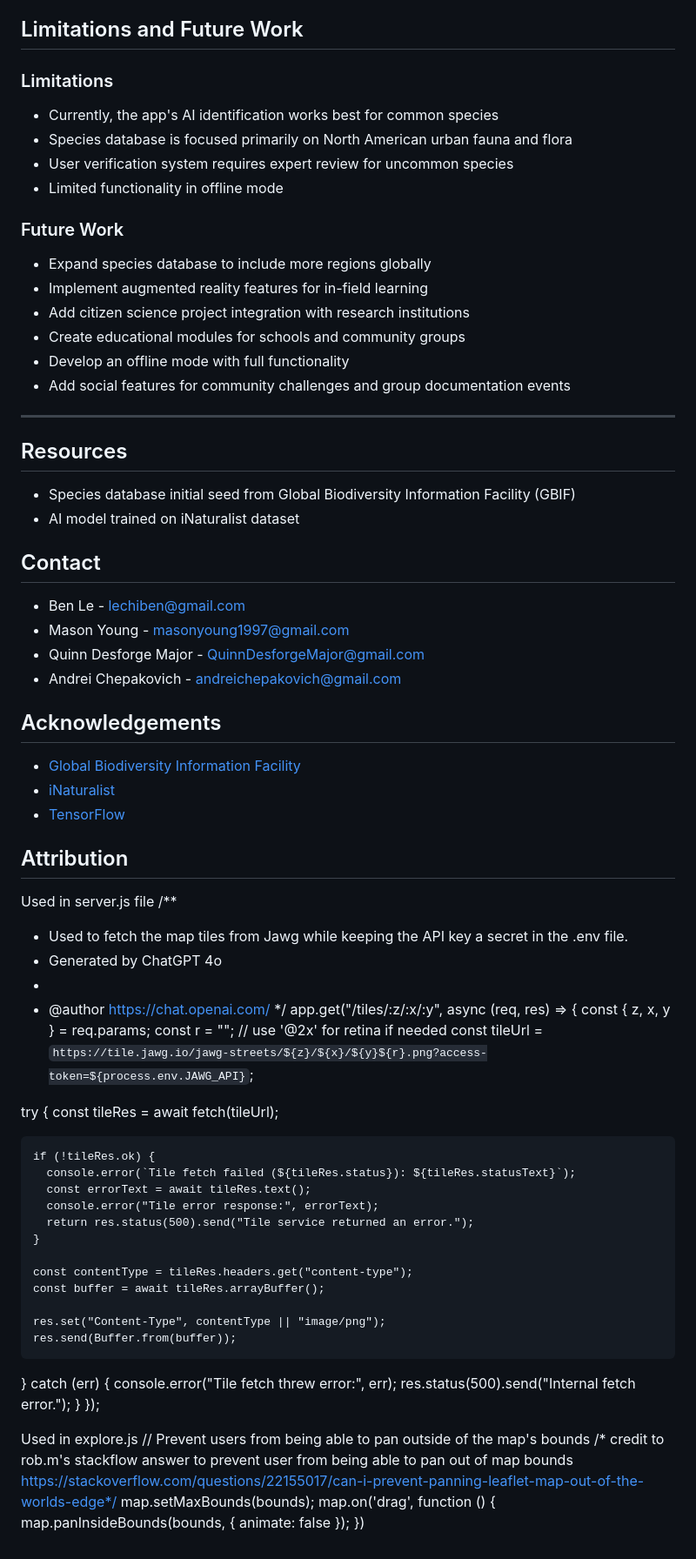
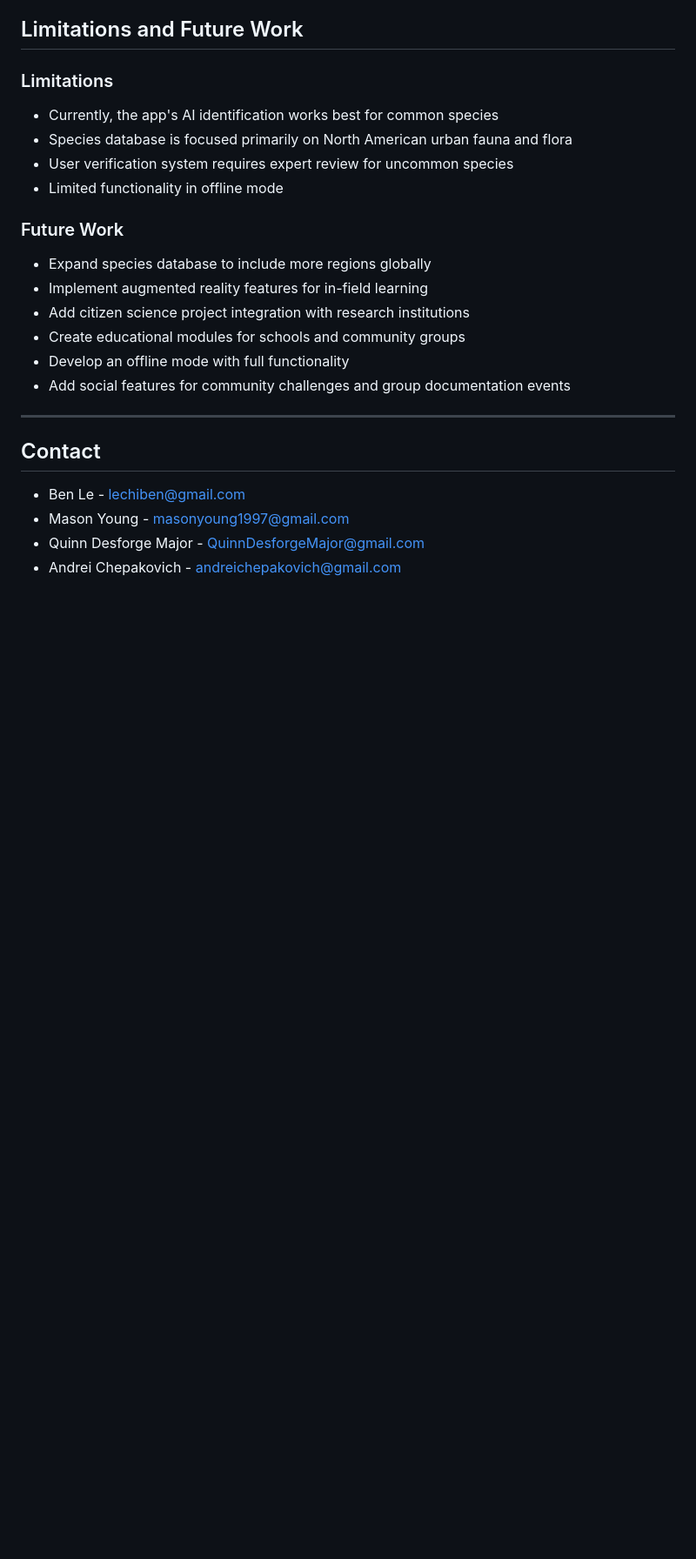
Before and after one commit to QuinnDM/2800-202510-DTC08, a Markdown page: README.md, the part around one of its changes. Shown at 87% size. GitHub-like rendering; blank space fills up the shorter version.

```diff
--- a/README.md
+++ b/README.md
@@ -148,64 +220,9 @@ Team Members:
 
 ---
 
-## Resources
-
-- Species database initial seed from Global Biodiversity Information Facility (GBIF)
-- AI model trained on iNaturalist dataset
-
 ## Contact
 
 - Ben Le - lechiben@gmail.com
 - Mason Young - masonyoung1997@gmail.com
 - Quinn Desforge Major - QuinnDesforgeMajor@gmail.com
 - Andrei Chepakovich - andreichepakovich@gmail.com
-
-## Acknowledgements
-
-- <a href="https://www.gbif.org/">Global Biodiversity Information Facility</a>
-- <a href="https://www.inaturalist.org/">iNaturalist</a>
-- <a href="https://www.tensorflow.org/">TensorFlow</a>
-
-## Attribution
-
-Used in server.js file
-/**
- * Used to fetch the map tiles from Jawg while keeping the API key a secret in the .env file.
- * Generated by ChatGPT 4o
- *
- * @author https://chat.openai.com/
- */
-app.get("/tiles/:z/:x/:y", async (req, res) => {
-  const { z, x, y } = req.params;
-  const r = ""; // use '@2x' for retina if needed
-  const tileUrl = `https://tile.jawg.io/jawg-streets/${z}/${x}/${y}${r}.png?access-token=${process.env.JAWG_API}`;
-
-  try {
-    const tileRes = await fetch(tileUrl);
-
-    if (!tileRes.ok) {
-      console.error(`Tile fetch failed (${tileRes.status}): ${tileRes.statusText}`);
-      const errorText = await tileRes.text();
-      console.error("Tile error response:", errorText);
-      return res.status(500).send("Tile service returned an error.");
-    }
-
-    const contentType = tileRes.headers.get("content-type");
-    const buffer = await tileRes.arrayBuffer();
-
-    res.set("Content-Type", contentType || "image/png");
-    res.send(Buffer.from(buffer));
-  } catch (err) {
-    console.error("Tile fetch threw error:", err);
-    res.status(500).send("Internal fetch error.");
-  }
-});
-
-Used in explore.js
-// Prevent users from being able to pan outside of the map's bounds
-/* credit to rob.m's stackflow answer to prevent user from being able to pan out of map bounds
-https://stackoverflow.com/questions/22155017/can-i-prevent-panning-leaflet-map-out-of-the-worlds-edge*/
-map.setMaxBounds(bounds);
-map.on('drag', function () {
-    map.panInsideBounds(bounds, { animate: false });
-})
```
Also changed, not shown: other parts of README.md (+81 -9 lines).
